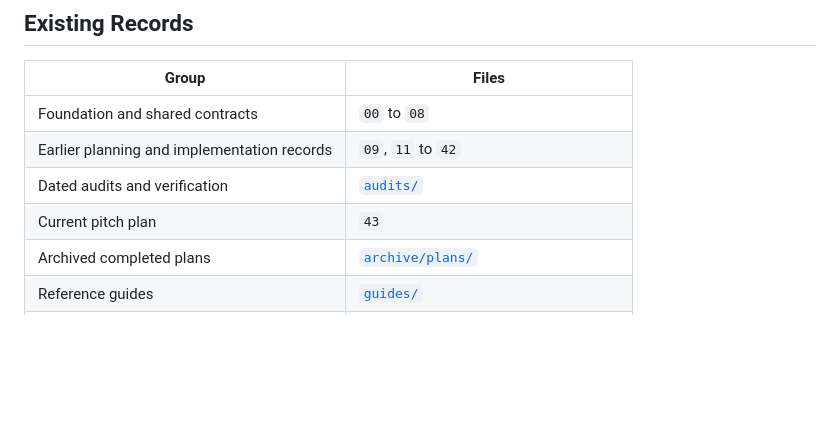
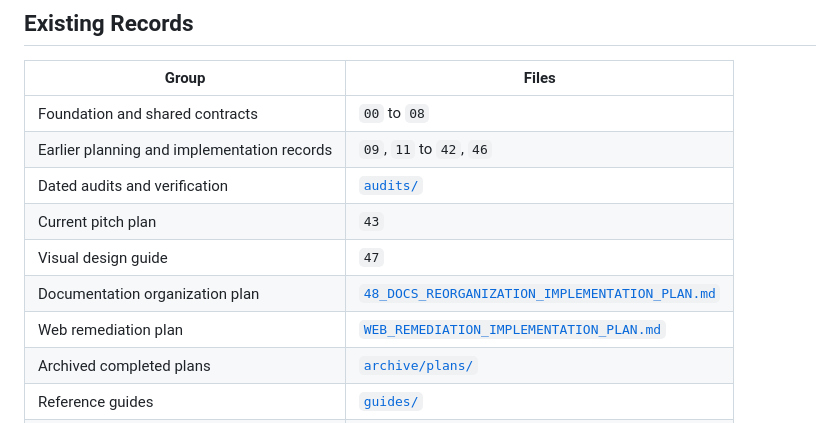
Before and after one commit to Aquanons/AIHackathon2026_Aquanons_AqOne, a Markdown page: docs/README.md, the part around the change. GitHub-like rendering; blank space fills up the shorter version.

```diff
--- a/docs/README.md
+++ b/docs/README.md
@@ -88,9 +88,12 @@ Remove it when the document becomes `COMPLETE`, `BLOCKED`, or `SUPERSEDED`.
 | Group | Files |
 |---|---|
 | Foundation and shared contracts | `00` to `08` |
-| Earlier planning and implementation records | `09`, `11` to `42` |
+| Earlier planning and implementation records | `09`, `11` to `42`, `46` |
 | Dated audits and verification | [`audits/`](audits/) |
 | Current pitch plan | `43` |
+| Visual design guide | `47` |
+| Documentation organization plan | [`48_DOCS_REORGANIZATION_IMPLEMENTATION_PLAN.md`](48_DOCS_REORGANIZATION_IMPLEMENTATION_PLAN.md) |
+| Web remediation plan | [`WEB_REMEDIATION_IMPLEMENTATION_PLAN.md`](WEB_REMEDIATION_IMPLEMENTATION_PLAN.md) |
 | Archived completed plans | [`archive/plans/`](archive/plans/) |
 | Reference guides | [`guides/`](guides/) |
 | Design references and workshop material | [`design-reference/`](design-reference/), [`dti-workshop/`](dti-workshop/) |
```
Also changed, not shown: docs/48_DOCS_REORGANIZATION_IMPLEMENTATION_PLAN.md (+17 -3 lines).
